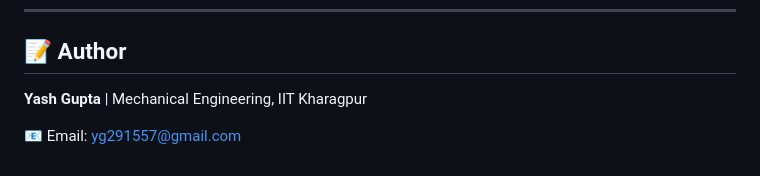
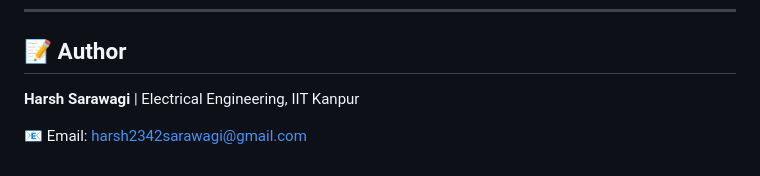
Before and after one commit to Harsh-sarawagi/CP-Assistant, a Markdown page: README.md, the part around the change. Drawn GitHub-style.

Commit message:
Update author details in README.md

```diff
--- a/README.md
+++ b/README.md
@@ -277,6 +277,6 @@ Contributions are welcome! Feel free to fork the repository, open structural iss
 
 ## 📝 Author
 
-**Yash Gupta** | Mechanical Engineering, IIT Kharagpur
+**Harsh Sarawagi** | Electrical Engineering, IIT Kanpur
 
-📧 Email: [yg291557@gmail.com](mailto:yg291557@gmail.com)
+📧 Email: [harsh2342sarawagi@gmail.com](mailto:harsh2342sarawagi@gmail.com)
```
